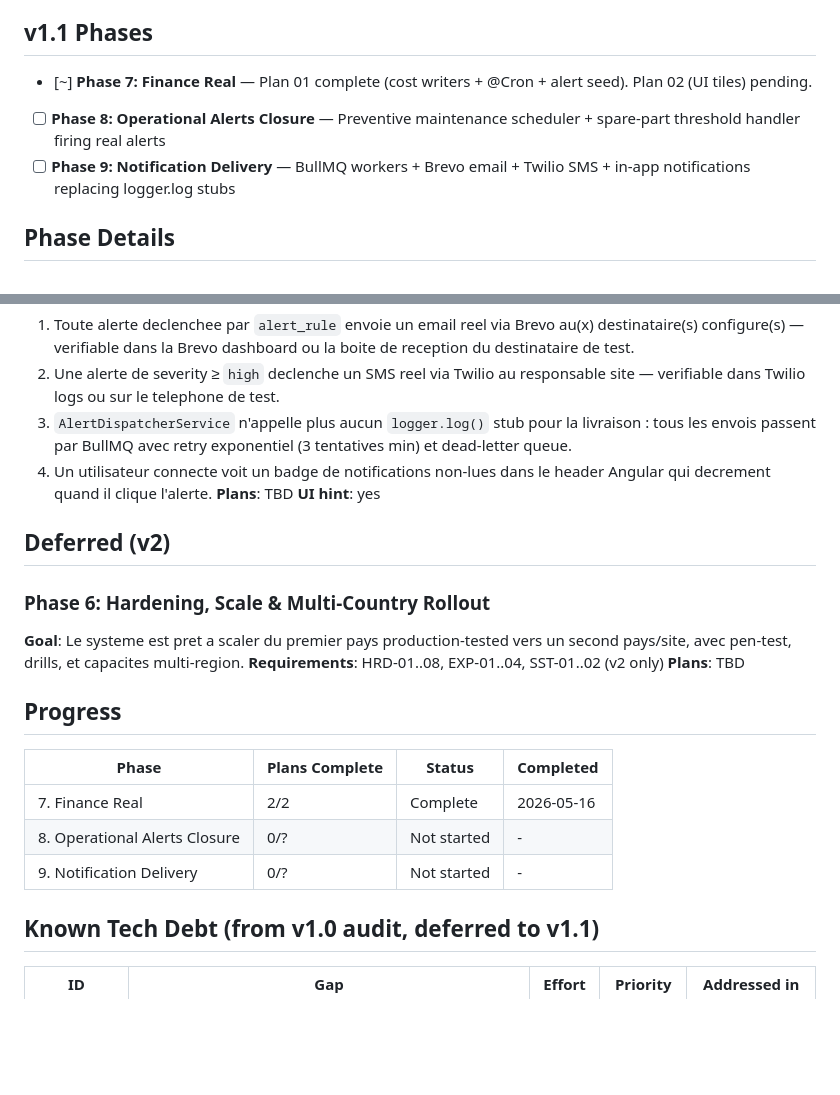
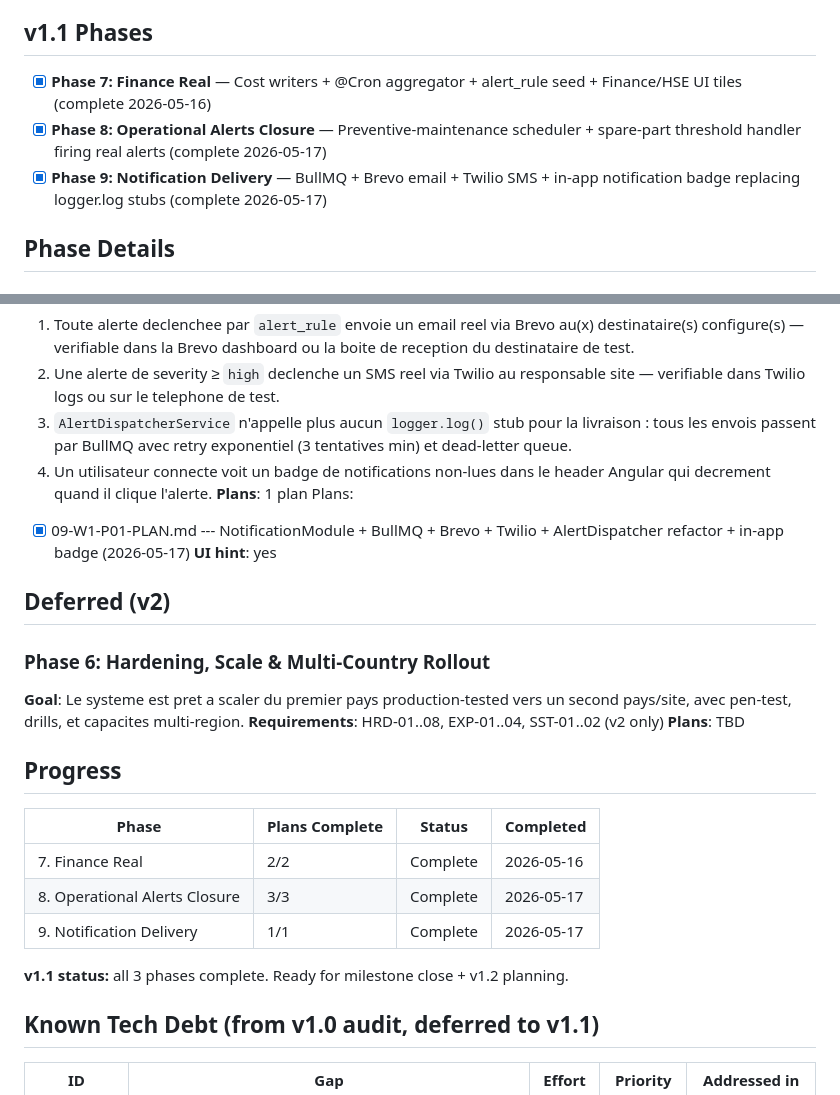
Before and after one commit to yobonoukassio-blip/gravel-erp, a Markdown page: .planning/ROADMAP.md, 2 parts joined by grey strips. GitHub-like rendering; blank space fills up the shorter version.

Commit message:
docs(roadmap): mark v1.1 complete — Phase 7/8/9 all shipped

```diff
--- a/.planning/ROADMAP.md
+++ b/.planning/ROADMAP.md
@@ -13,9 +13,9 @@ Donner a un groupe minier une visibilite temps reel consolidee sur la production
 
 ## v1.1 Phases
 
-- [~] **Phase 7: Finance Real** — Plan 01 complete (cost writers + @Cron + alert seed). Plan 02 (UI tiles) pending.
-- [ ] **Phase 8: Operational Alerts Closure** — Preventive maintenance scheduler + spare-part threshold handler firing real alerts
-- [ ] **Phase 9: Notification Delivery** — BullMQ workers + Brevo email + Twilio SMS + in-app notifications replacing logger.log stubs
+- [x] **Phase 7: Finance Real** — Cost writers + @Cron aggregator + alert_rule seed + Finance/HSE UI tiles (complete 2026-05-16)
+- [x] **Phase 8: Operational Alerts Closure** — Preventive-maintenance scheduler + spare-part threshold handler firing real alerts (complete 2026-05-17)
+- [x] **Phase 9: Notification Delivery** — BullMQ + Brevo email + Twilio SMS + in-app notification badge replacing logger.log stubs (complete 2026-05-17)
 
 ## Phase Details
 
@@ -58,7 +58,9 @@ Plans:
   2. Une alerte de severity ≥ `high` declenche un SMS reel via Twilio au responsable site — verifiable dans Twilio logs ou sur le telephone de test.
   3. `AlertDispatcherService` n'appelle plus aucun `logger.log()` stub pour la livraison : tous les envois passent par BullMQ avec retry exponentiel (3 tentatives min) et dead-letter queue.
   4. Un utilisateur connecte voit un badge de notifications non-lues dans le header Angular qui decrement quand il clique l'alerte.
-**Plans**: TBD
+**Plans**: 1 plan
+Plans:
+- [x] 09-W1-P01-PLAN.md --- NotificationModule + BullMQ + Brevo + Twilio + AlertDispatcher refactor + in-app badge (2026-05-17)
 **UI hint**: yes
 
 ## Deferred (v2)
@@ -73,8 +75,10 @@ Plans:
 | Phase | Plans Complete | Status | Completed |
 |-------|----------------|--------|-----------|
 | 7. Finance Real | 2/2 | Complete   | 2026-05-16 |
-| 8. Operational Alerts Closure | 0/? | Not started | - |
-| 9. Notification Delivery | 0/? | Not started | - |
+| 8. Operational Alerts Closure | 3/3 | Complete | 2026-05-17 |
+| 9. Notification Delivery | 1/1 | Complete | 2026-05-17 |
+
+**v1.1 status:** all 3 phases complete. Ready for milestone close + v1.2 planning.
 
 ## Known Tech Debt (from v1.0 audit, deferred to v1.1)
 
```
